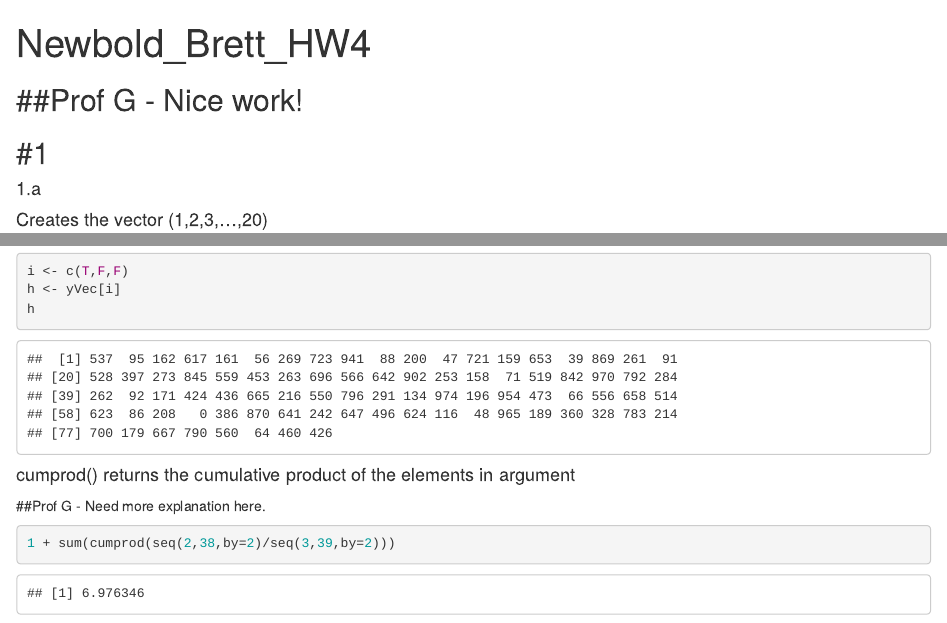
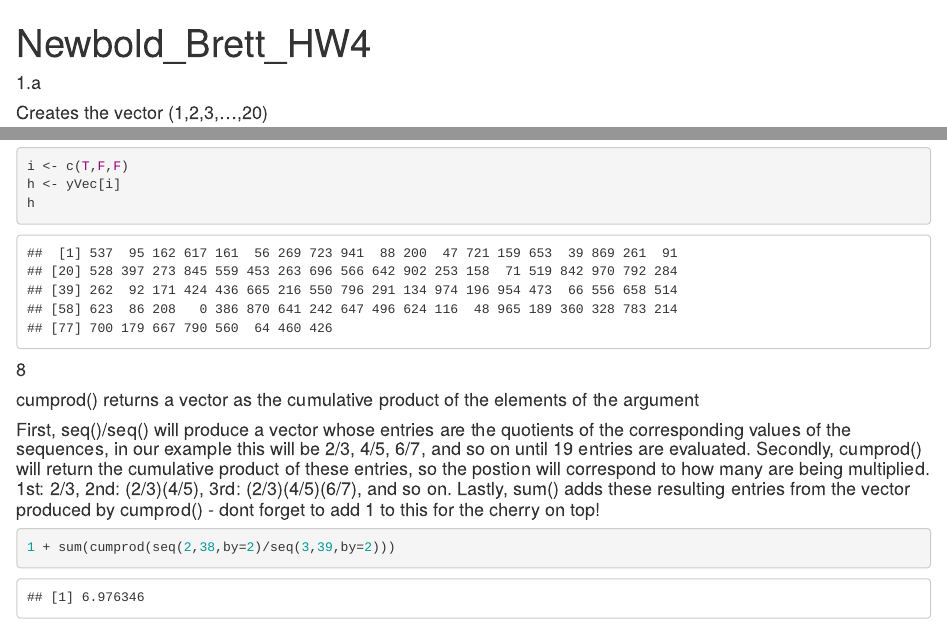
Before and after one commit to Bnewbold27/Newbold_Brett_R, an R Markdown document (Newbold_Brett_HW4.Rmd): the page in a window 1100 px wide, from its top, and a second part further down, joined at a grey line. Rendered offline with R 4.5, knitr and Pandoc, with nearby package versions.

Commit message:
Corrected Version
Group D

````diff
--- a/Newbold_Brett_HW4.Rmd
+++ b/Newbold_Brett_HW4.Rmd
@@ -1,10 +1,6 @@
 ---
 title: "Newbold_Brett_HW4"
 output: html_document
----
-##Prof G - Nice work!
----
-#1
 ---
 #### 1.a
 #### Creates the vector (1,2,3,...,20)
@@ -204,12 +200,9 @@ i <- c(T,F,F)
 h <- yVec[i]
 h
 ```
-
----
-#8
----
-#### cumprod() returns the cumulative product of the elements in argument
-##Prof G - Need more explanation here.
+#### 8
+#### cumprod() returns a vector as the cumulative product of the elements of the argument
+#### First, seq()/seq() will produce a vector whose entries are the quotients of the corresponding values of the sequences, in our example this will be 2/3, 4/5, 6/7, and so on until 19 entries are evaluated. Secondly, cumprod() will return the cumulative product of these entries, so the postion will correspond to how many are being multiplied. 1st: 2/3, 2nd: (2/3)(4/5), 3rd: (2/3)(4/5)(6/7), and so on. Lastly, sum() adds these resulting entries from the vector produced by cumprod() - dont forget to add 1 to this for the cherry on top!
 ```{r}
 1 + sum(cumprod(seq(2,38,by=2)/seq(3,39,by=2)))
 ```
````
